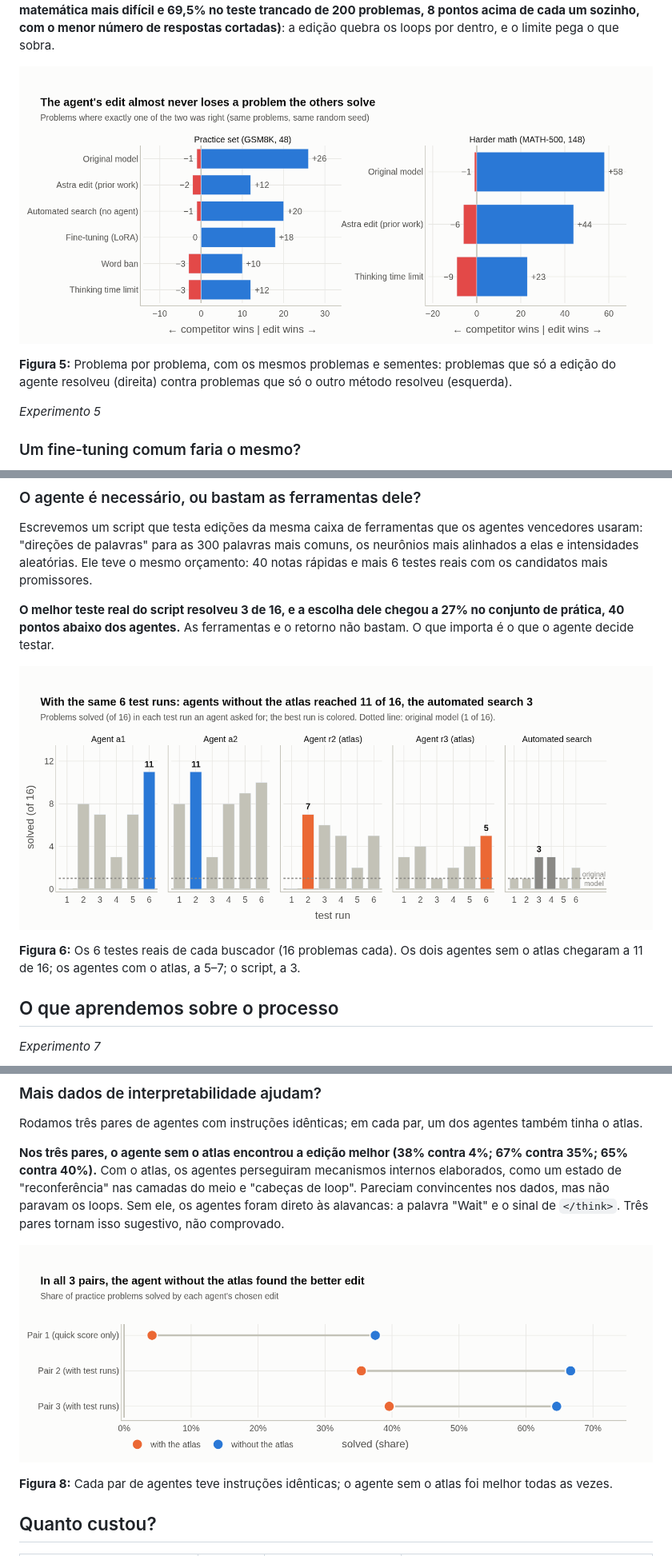
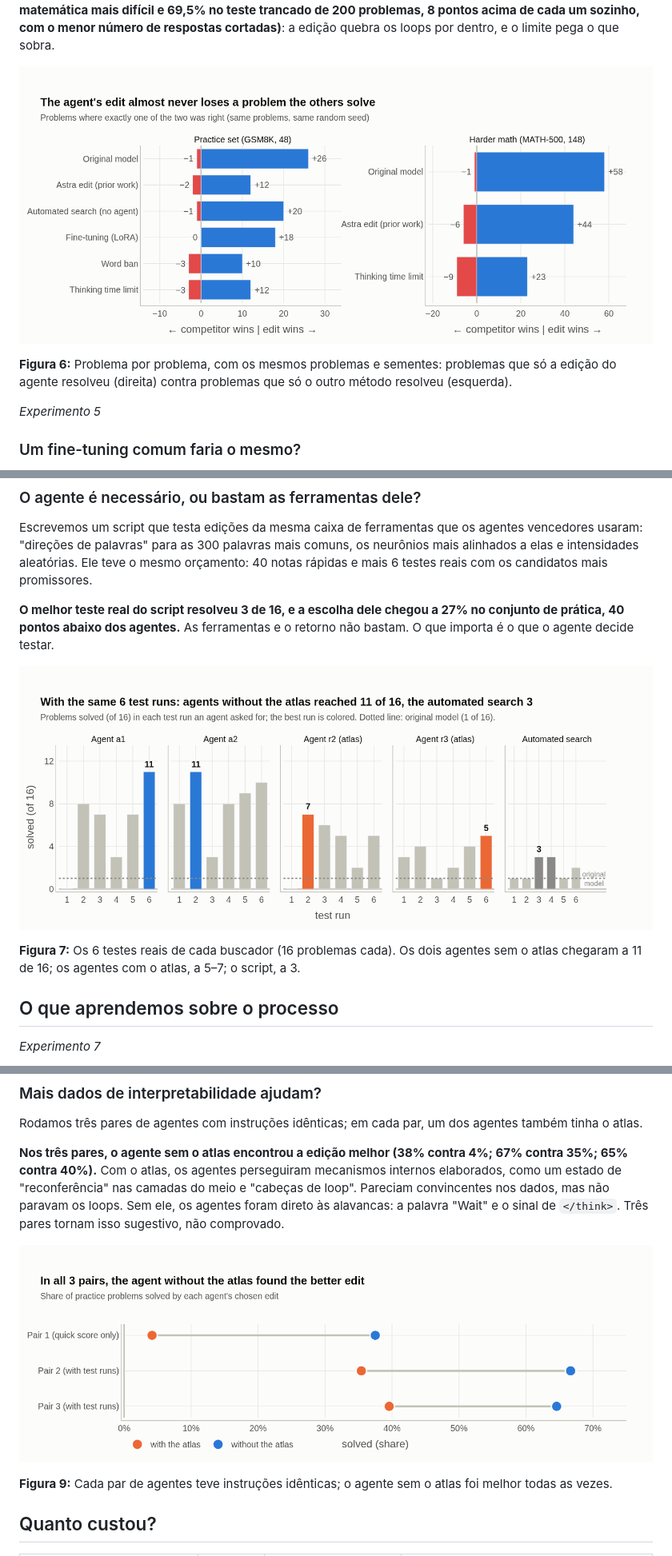
Before and after one commit to luizmlo/agentic-weight-editing, a Markdown page: docs/paper-draft.pt-BR.md, 3 parts joined by grey strips. Shown at 80% size. GitHub-like rendering.

```diff
--- a/docs/paper-draft.pt-BR.md
+++ b/docs/paper-draft.pt-BR.md
@@ -200,5 +205,5 @@ e o limite pega o que sobra.
 
-**Figura 5:** Problema por problema, com os mesmos problemas e sementes: problemas que só a edição do agente resolveu
+**Figura 6:** Problema por problema, com os mesmos problemas e sementes: problemas que só a edição do agente resolveu
 (direita) contra problemas que só o outro método resolveu (esquerda).
 
 *Experimento 5*
@@ -233,5 +238,5 @@ abaixo dos agentes.** As ferramentas e o retorno não bastam. O que importa é o
 
-**Figura 6:** Os 6 testes reais de cada buscador (16 problemas cada). Os dois agentes sem o atlas chegaram a 11 de 16;
+**Figura 7:** Os 6 testes reais de cada buscador (16 problemas cada). Os dois agentes sem o atlas chegaram a 11 de 16;
 os agentes com o atlas, a 5–7; o script, a 3.
 
 ## O que aprendemos sobre o processo
@@ -273,5 +278,5 @@ alavancas: a palavra "Wait" e o sinal de `</think>`. Três pares tornam isso sug
 
-**Figura 8:** Cada par de agentes teve instruções idênticas; o agente sem o atlas foi melhor todas as vezes.
+**Figura 9:** Cada par de agentes teve instruções idênticas; o agente sem o atlas foi melhor todas as vezes.
 
 ## Quanto custou?
 
```
Also changed, not shown: other parts of docs/paper-draft.pt-BR.md (+22 -16 lines), docs/paper-draft.md (+25 -19 lines), docs/figures/edit-anatomy.png (added), docs/figures/pt-BR/edit-anatomy.png (added), 5 other files.
